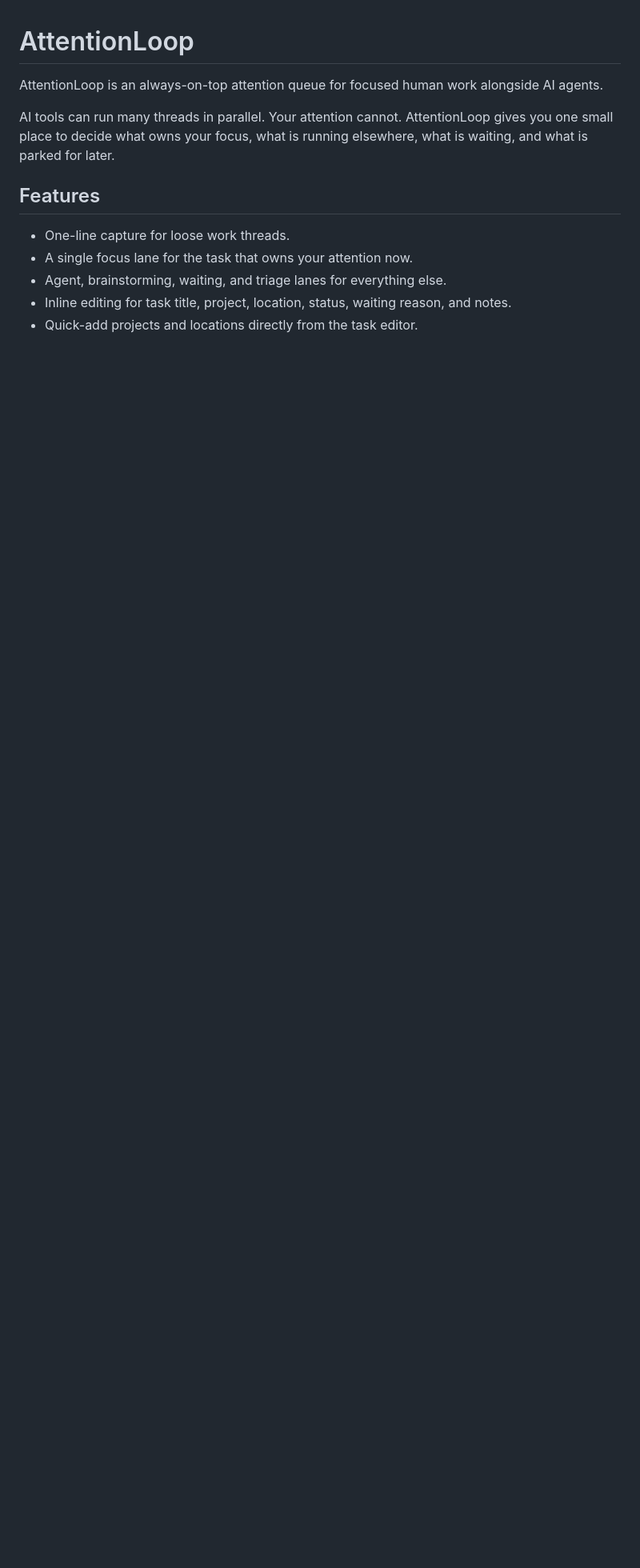
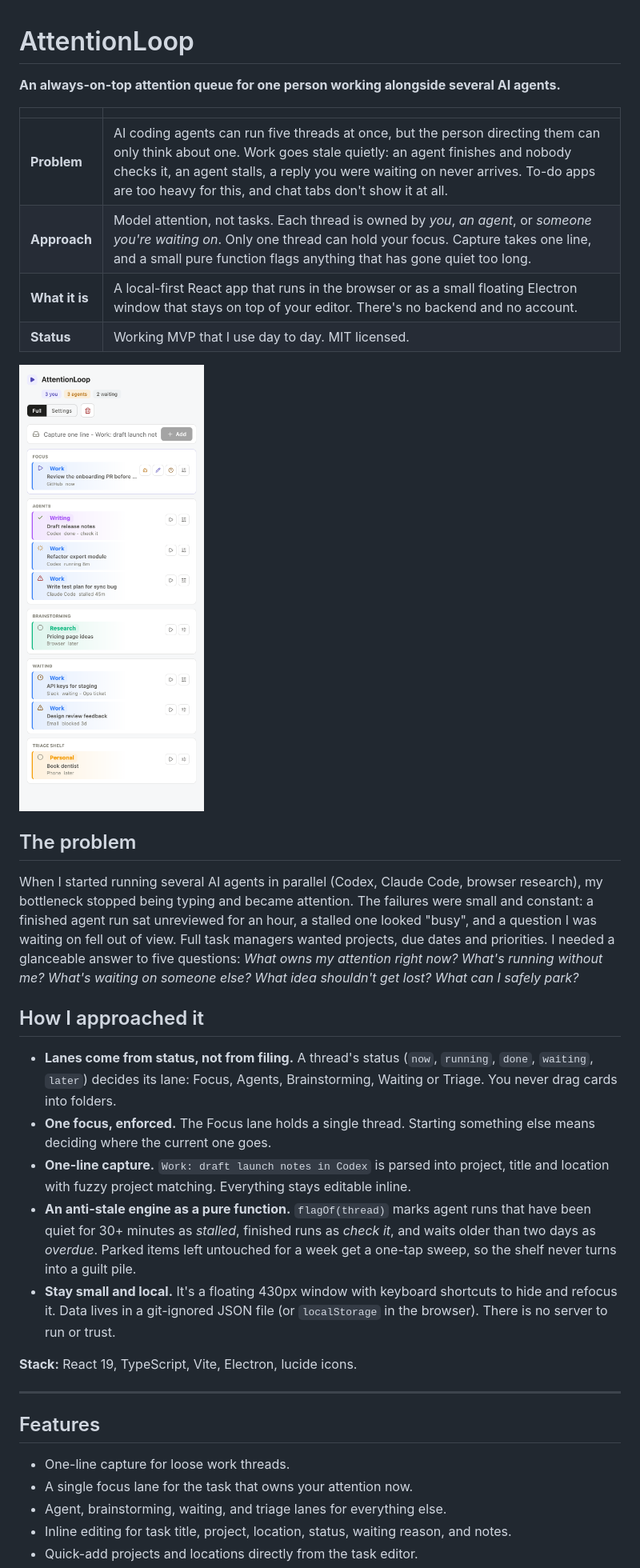
Before and after one commit to paarguel/attention-loop, a Markdown page: README.md, the part around the change. Shown at 80% size. Rendered like a GitHub page; pictures changed too: docs/screenshots/deck.png (added); blank space fills up the shorter version.

Commit message:
docs: portfolio-style README (problem, approach, what it is)
Co-Authored-By: Claude Opus 5.5 <noreply@anthropic.com>

```diff
--- a/README.md
+++ b/README.md
@@ -1,8 +1,49 @@
 # AttentionLoop
 
-AttentionLoop is an always-on-top attention queue for focused human work alongside AI agents.
+**An always-on-top attention queue for one person working alongside several AI agents.**
 
-AI tools can run many threads in parallel. Your attention cannot. AttentionLoop gives you one small place to decide what owns your focus, what is running elsewhere, what is waiting, and what is parked for later.
+| | |
+| --- | --- |
+| **Problem** | AI coding agents can run five threads at once, but the person directing them can only think about one. Work goes stale quietly: an agent finishes and nobody checks it, an agent stalls, a reply you were waiting on never arrives. To-do apps are too heavy for this, and chat tabs don't show it at all. |
+| **Approach** | Model attention, not tasks. Each thread is owned by *you*, *an agent*, or *someone you're waiting on*. Only one thread can hold your focus. Capture takes one line, and a small pure function flags anything that has gone quiet too long. |
+| **What it is** | A local-first React app that runs in the browser or as a small floating Electron window that stays on top of your editor. There's no backend and no account. |
+| **Status** | Working MVP that I use day to day. MIT licensed. |
+
+<p><img src="docs/screenshots/deck.png" width="320" alt="AttentionLoop with Focus, Agents, Brainstorming, Waiting and Triage lanes"></p>
+
+## The problem
+
+When I started running several AI agents in parallel (Codex, Claude Code,
+browser research), my bottleneck stopped being typing and became attention.
+The failures were small and constant: a finished agent run sat unreviewed for
+an hour, a stalled one looked "busy", and a question I was waiting on fell
+out of view. Full task managers wanted projects, due dates and priorities. I
+needed a glanceable answer to five questions: *What owns my attention right
+now? What's running without me? What's waiting on someone else? What idea
+shouldn't get lost? What can I safely park?*
+
+## How I approached it
+
+- **Lanes come from status, not from filing.** A thread's status (`now`,
+  `running`, `done`, `waiting`, `later`) decides its lane: Focus, Agents,
+  Brainstorming, Waiting or Triage. You never drag cards into folders.
+- **One focus, enforced.** The Focus lane holds a single thread. Starting
+  something else means deciding where the current one goes.
+- **One-line capture.** `Work: draft launch notes in Codex` is parsed into
+  project, title and location with fuzzy project matching. Everything stays
+  editable inline.
+- **An anti-stale engine as a pure function.** `flagOf(thread)` marks agent
+  runs that have been quiet for 30+ minutes as *stalled*, finished runs as
+  *check it*, and waits older than two days as *overdue*. Parked items left
+  untouched for a week get a one-tap sweep, so the shelf never turns into a
+  guilt pile.
+- **Stay small and local.** It's a floating 430px window with keyboard
+  shortcuts to hide and refocus it. Data lives in a git-ignored JSON file (or
+  `localStorage` in the browser). There is no server to run or trust.
+
+**Stack:** React 19, TypeScript, Vite, Electron, lucide icons.
+
+---
 
 ## Features
 
```
